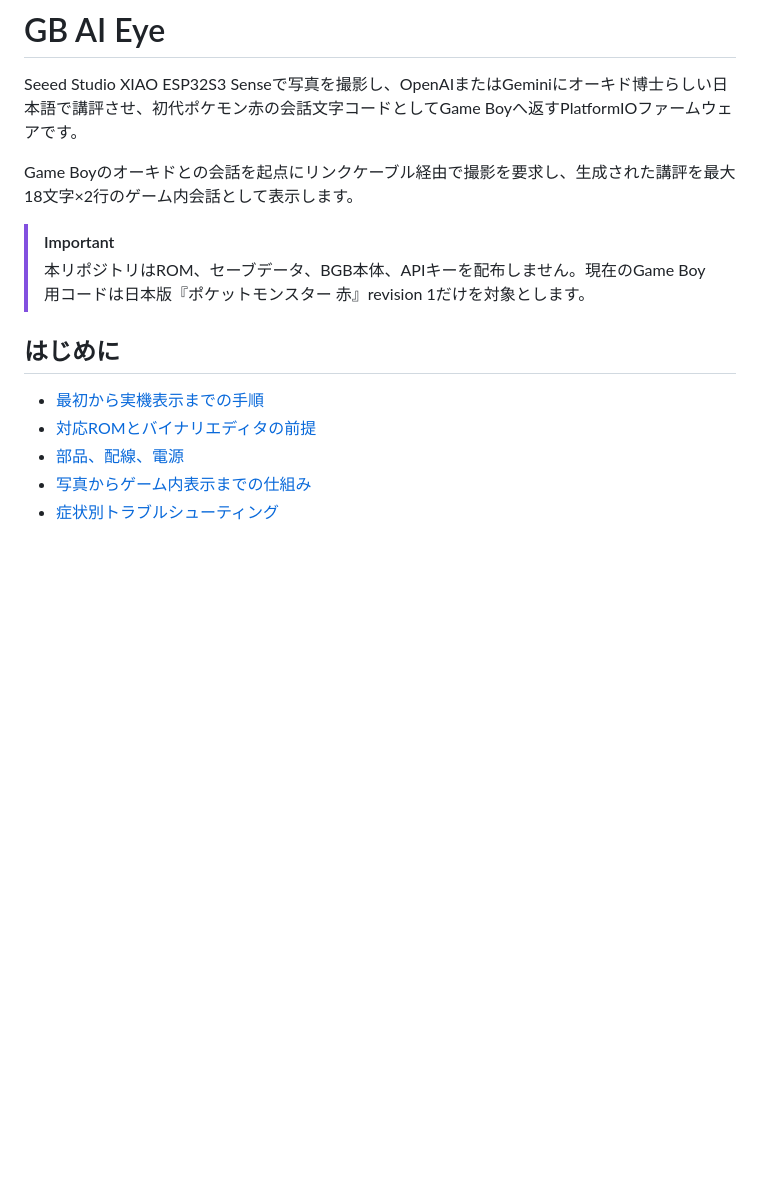
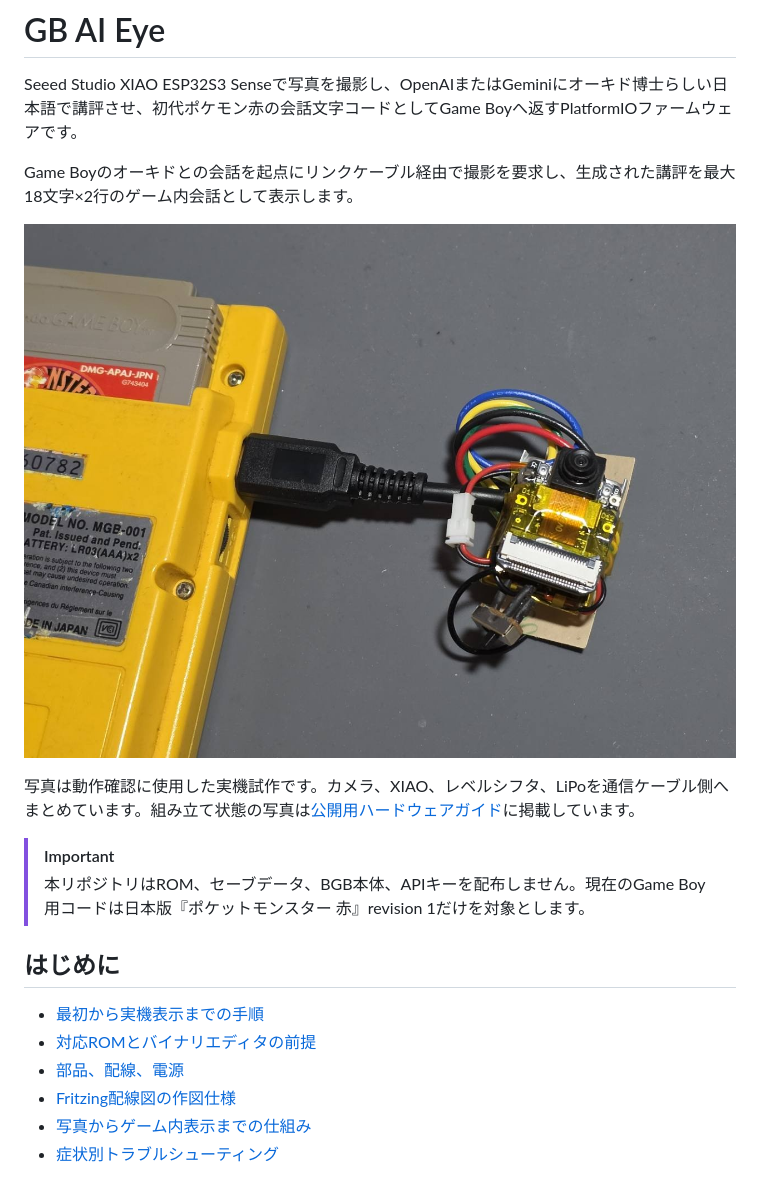
Before and after one commit to simeis512/gb-ai-eye, a Markdown page: README.md, the part around the change. Rendered like a GitHub page; pictures changed too: docs/assets/gb-ai-eye-connected.jpg (added); blank space fills up the shorter version.

Commit message:
Add prototype photos and wiring diagram specification

```diff
--- a/README.md
+++ b/README.md
@@ -3,6 +3,10 @@
 Seeed Studio XIAO ESP32S3 Senseで写真を撮影し、OpenAIまたはGeminiにオーキド博士らしい日本語で講評させ、初代ポケモン赤の会話文字コードとしてGame Boyへ返すPlatformIOファームウェアです。
 
 Game Boyのオーキドとの会話を起点にリンクケーブル経由で撮影を要求し、生成された講評を最大18文字×2行のゲーム内会話として表示します。
+
+![Game Boy Pocketへ接続したGB AI Eyeの実機試作](docs/assets/gb-ai-eye-connected.jpg)
+
+写真は動作確認に使用した実機試作です。カメラ、XIAO、レベルシフタ、LiPoを通信ケーブル側へまとめています。組み立て状態の写真は[公開用ハードウェアガイド](docs/hardware.md)に掲載しています。
 
 > [!IMPORTANT]
 > 本リポジトリはROM、セーブデータ、BGB本体、APIキーを配布しません。現在のGame Boy用コードは日本版『ポケットモンスター 赤』revision 1だけを対象とします。
@@ -12,6 +16,7 @@ Game Boyのオーキドとの会話を起点にリンクケーブル経由で撮
 - [最初から実機表示までの手順](docs/getting-started.md)
 - [対応ROMとバイナリエディタの前提](docs/supported-rom.md)
 - [部品、配線、電源](docs/hardware.md)
+- [Fritzing配線図の作図仕様](docs/fritzing-wiring-spec.md)
 - [写真からゲーム内表示までの仕組み](docs/architecture.md)
 - [症状別トラブルシューティング](docs/troubleshooting.md)
 
```
Also changed, not shown: docs/fritzing-wiring-spec.md (added, +129 -0 lines), docs/hardware.md (+14 -0 lines), docs/assets/gb-ai-eye-unit-back.jpg (added), docs/assets/gb-ai-eye-unit-front.jpg (added), docs/assets/gb-ai-eye-unit-wiring.jpg (added).
